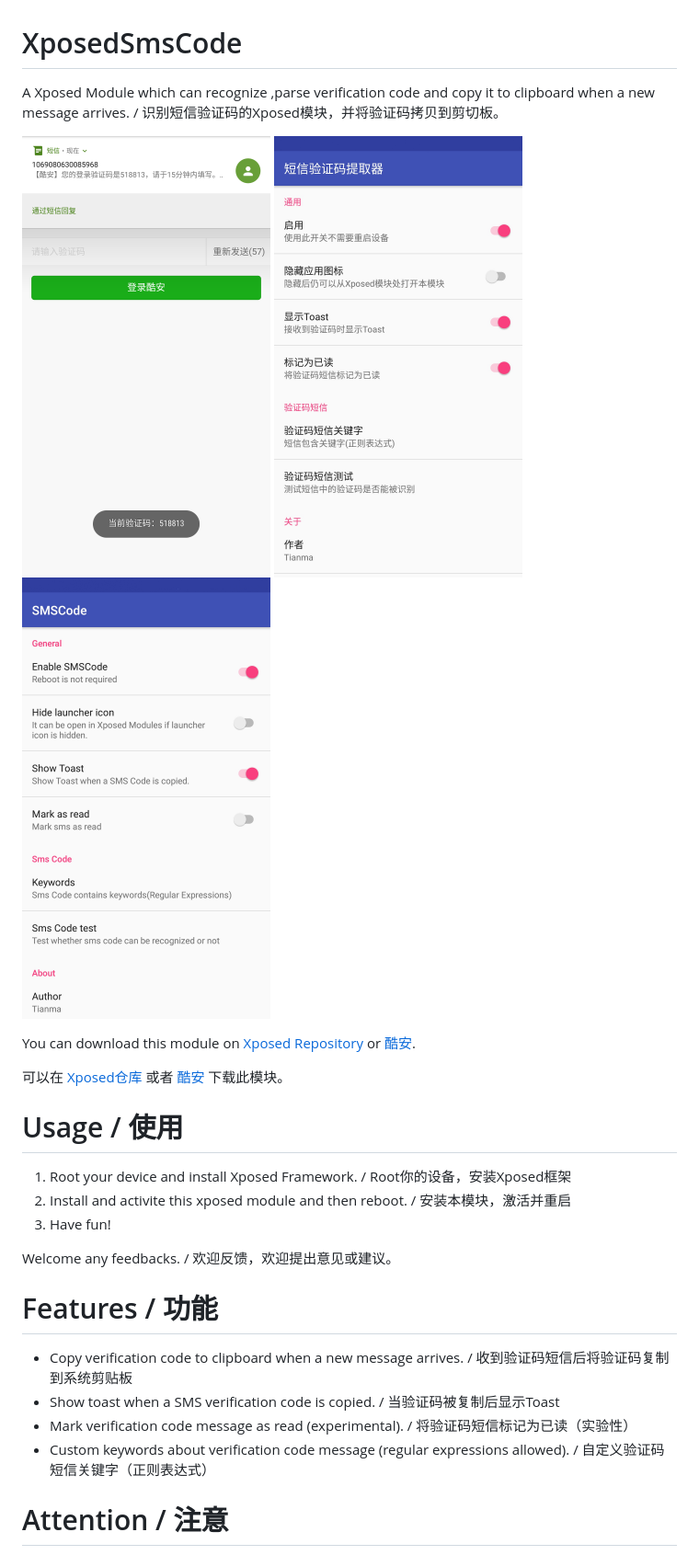
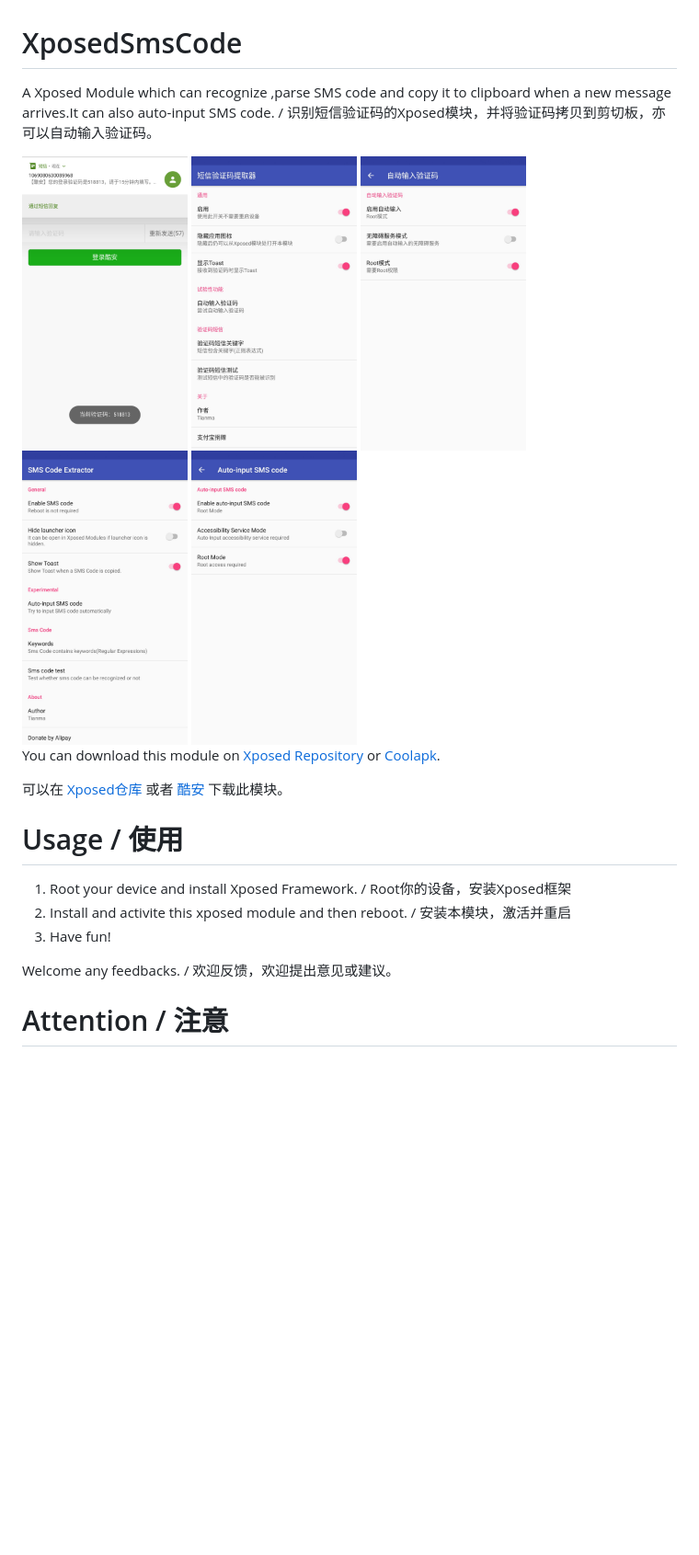
Before and after one commit to Capricornus007/XposedSmsCode, a Markdown page: README.md, the part around one of its changes. Shown at 92% size. Drawn GitHub-style; pictures changed too: ss/ss_02.jpg, ss/ss_03.jpg, ss/ss_04.jpg (added); blank space fills up the shorter version.

Commit message:
Update README and screenshots.

```diff
--- a/README.md
+++ b/README.md
@@ -1,9 +1,13 @@
 # XposedSmsCode
-A Xposed Module which can recognize ,parse verification code and copy it to clipboard when a new message arrives. / 识别短信验证码的Xposed模块，并将验证码拷贝到剪切板。
+A Xposed Module which can recognize ,parse SMS code and copy it to clipboard when a new message arrives.It can also auto-input SMS code. / 识别短信验证码的Xposed模块，并将验证码拷贝到剪切板，亦可以自动输入验证码。
 
-<img src="ss/ss_01.png" width="270" /> <img src="ss/ss_02.jpg" width="270" /> <img src="ss/ss_03.jpg" width="270" />
+<img src="ss/ss_01.png" width="180"/>
+<img src="ss/ss_02.jpg" width="180"/>
+<img src="ss/ss_03.jpg" width="180"/>
+<img src="ss/ss_04.jpg" width="180"/>
+<img src="ss/ss_05.jpg" width="180"/>
 
-You can download this module on [Xposed Repository](http://repo.xposed.info/module/com.github.tianma8023.xposed.smscode) or [酷安](https://www.coolapk.com/apk/com.github.tianma8023.xposed.smscode).
+You can download this module on [Xposed Repository](http://repo.xposed.info/module/com.github.tianma8023.xposed.smscode) or [Coolapk](https://www.coolapk.com/apk/com.github.tianma8023.xposed.smscode).
 
 可以在 [Xposed仓库](http://repo.xposed.info/module/com.github.tianma8023.xposed.smscode) 或者 [酷安](https://www.coolapk.com/apk/com.github.tianma8023.xposed.smscode) 下载此模块。
 
@@ -14,12 +18,6 @@ You can download this module on [Xposed Repository](http://repo.xposed.info/modu
 
 Welcome any feedbacks. / 欢迎反馈，欢迎提出意见或建议。
 
-# Features / 功能
-- Copy verification code to clipboard when a new message arrives. / 收到验证码短信后将验证码复制到系统剪贴板
-- Show toast when a SMS verification code is copied. / 当验证码被复制后显示Toast
-- Mark verification code message as read (experimental). / 将验证码短信标记为已读（实验性）
-- Custom keywords about verification code message (regular expressions allowed). / 自定义验证码短信关键字（正则表达式）
-
 # Attention / 注意
 **This module is suitable for AOSP ROM, it may not work well on other 3rd-party Rom. / 此模块适用于偏原生的系统，其他第三方定制Rom可能不适用。**
 
```
Also changed, not shown: other parts of README.md (+21 -0 lines).
